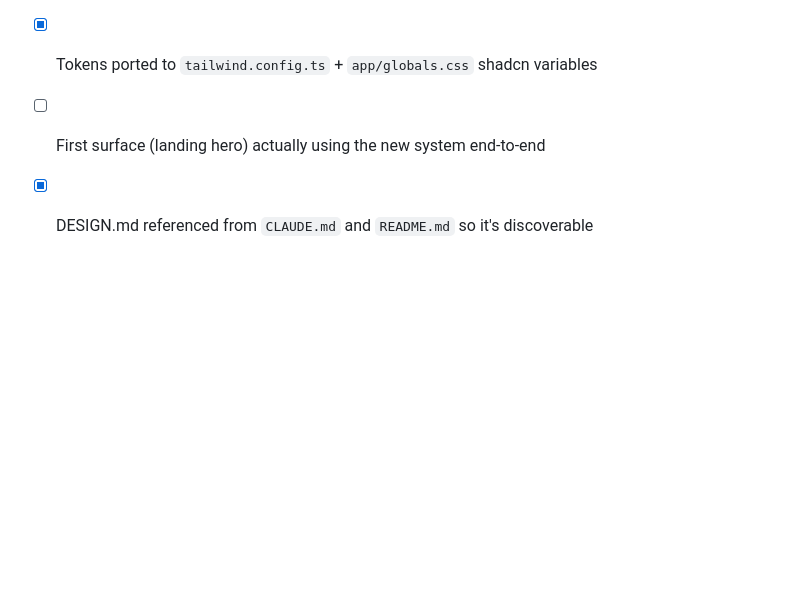
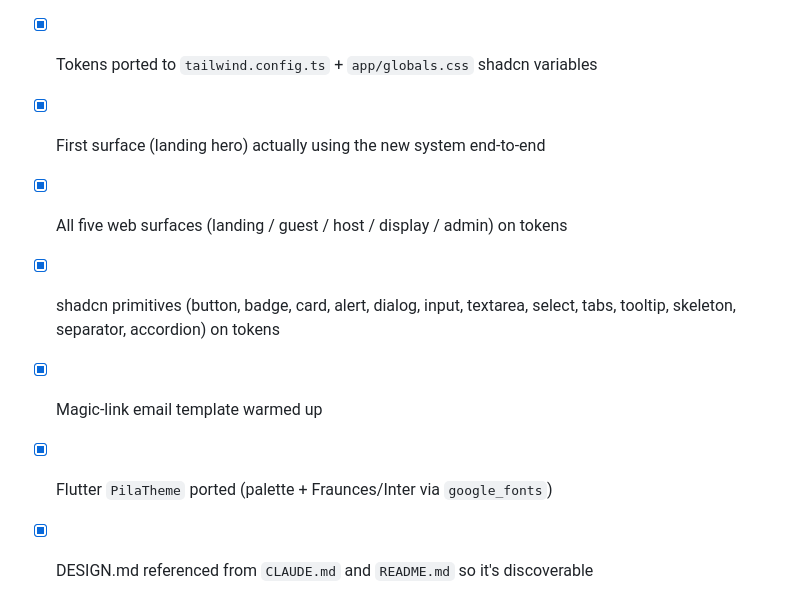
Before and after one commit to spencerjireh/pila-lang, a Markdown page: DESIGN.md, the part around the change. GitHub-like rendering; blank space fills up the shorter version.

Commit message:
docs: tick DESIGN.md status checklist after Track 2 mega-PR
- Marks all five web surfaces, the new primitives, the email template,
  and Flutter PilaTheme as on-system.
- MJ sref + final hex items stay open pending photography lock.

```diff
--- a/DESIGN.md
+++ b/DESIGN.md
@@ -142,5 +142,9 @@ Track brand-lock progress here. Move the system from "declared" to "applied" by
 - [ ] Exact hex codes finalized (TBDs replaced in the Palette table)
 - [x] Fonts loaded in `app/layout.tsx` via `next/font/google`
 - [x] Tokens ported to `tailwind.config.ts` + `app/globals.css` shadcn variables
-- [ ] First surface (landing hero) actually using the new system end-to-end
+- [x] First surface (landing hero) actually using the new system end-to-end
+- [x] All five web surfaces (landing / guest / host / display / admin) on tokens
+- [x] shadcn primitives (button, badge, card, alert, dialog, input, textarea, select, tabs, tooltip, skeleton, separator, accordion) on tokens
+- [x] Magic-link email template warmed up
+- [x] Flutter `PilaTheme` ported (palette + Fraunces/Inter via `google_fonts`)
 - [x] DESIGN.md referenced from `CLAUDE.md` and `README.md` so it's discoverable
```
